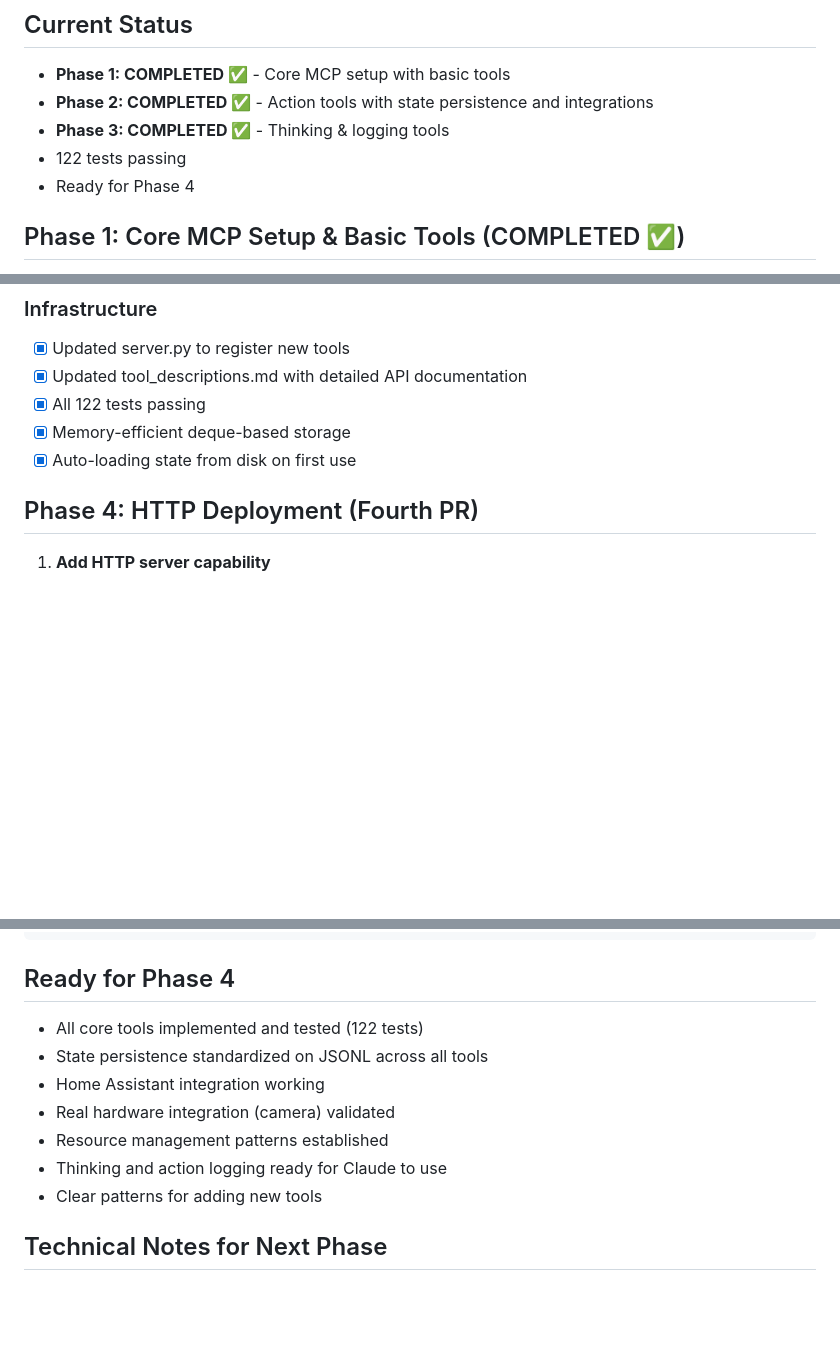
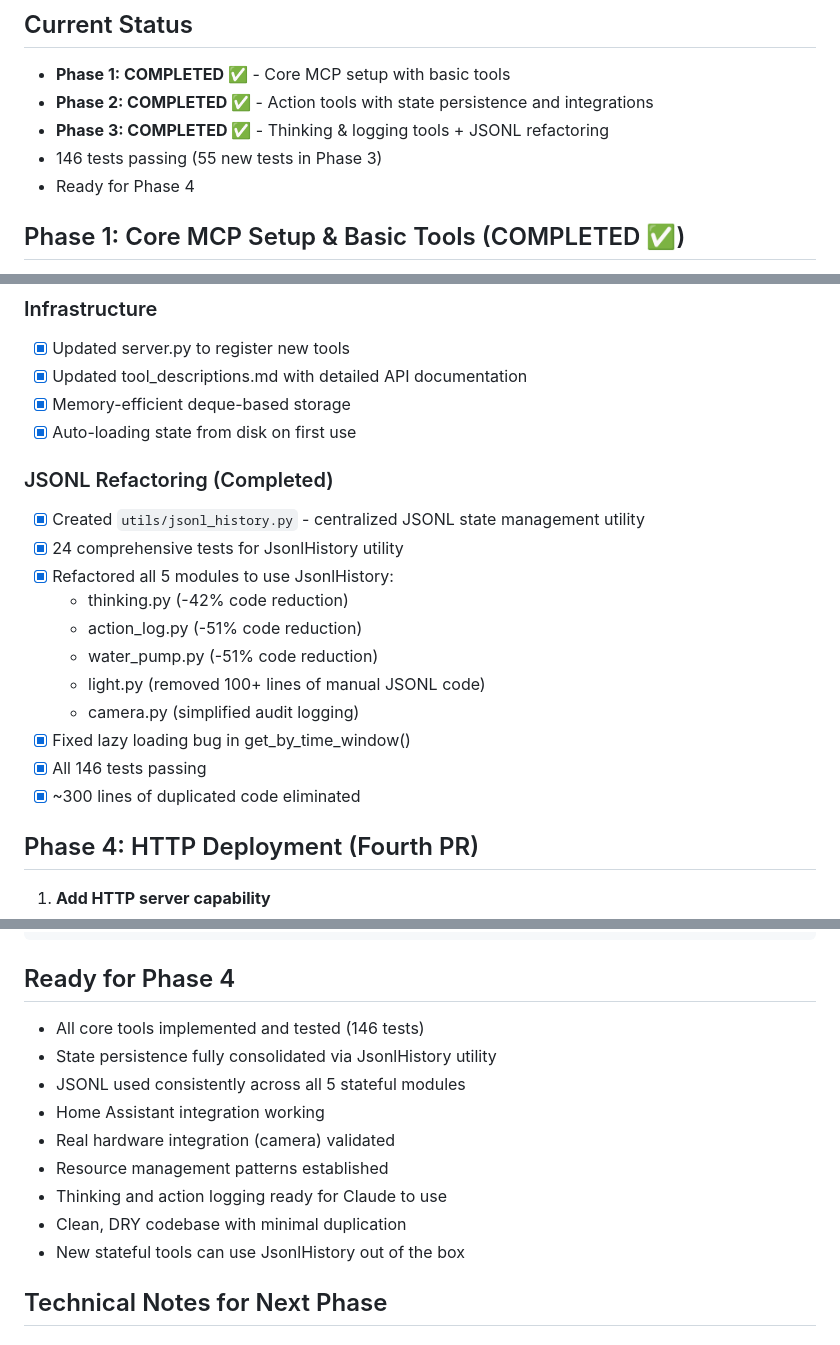
Before and after one commit to mnbf9rca/claude-code-the-gardener, a Markdown page: app/implementation_plan.md, 3 parts joined by grey strips. Drawn GitHub-style; blank space fills up the shorter version.

Commit message:
refactor: enhance JSONL management with centralized utility and code reduction across modules

```diff
--- a/app/implementation_plan.md
+++ b/app/implementation_plan.md
@@ -3,8 +3,8 @@
 ## Current Status
 - **Phase 1: COMPLETED ✅** - Core MCP setup with basic tools
 - **Phase 2: COMPLETED ✅** - Action tools with state persistence and integrations
-- **Phase 3: COMPLETED ✅** - Thinking & logging tools
-- 122 tests passing
+- **Phase 3: COMPLETED ✅** - Thinking & logging tools + JSONL refactoring
+- 146 tests passing (55 new tests in Phase 3)
 - Ready for Phase 4
 
 ## Phase 1: Core MCP Setup & Basic Tools (COMPLETED ✅)
@@ -67,9 +67,21 @@
 ### Infrastructure
 - [x] Updated server.py to register new tools
 - [x] Updated tool_descriptions.md with detailed API documentation
-- [x] All 122 tests passing
 - [x] Memory-efficient deque-based storage
 - [x] Auto-loading state from disk on first use
+
+### JSONL Refactoring (Completed)
+- [x] Created `utils/jsonl_history.py` - centralized JSONL state management utility
+- [x] 24 comprehensive tests for JsonlHistory utility
+- [x] Refactored all 5 modules to use JsonlHistory:
+   - thinking.py (-42% code reduction)
+   - action_log.py (-51% code reduction)
+   - water_pump.py (-51% code reduction)
+   - light.py (removed 100+ lines of manual JSONL code)
+   - camera.py (simplified audit logging)
+- [x] Fixed lazy loading bug in get_by_time_window()
+- [x] All 146 tests passing
+- [x] ~300 lines of duplicated code eliminated
 
 ## Phase 4: HTTP Deployment (Fourth PR)
 1. **Add HTTP server capability**
@@ -144,13 +159,15 @@ uv run python manual_debug.py
 
 ## Ready for Phase 4
 
-- All core tools implemented and tested (122 tests)
-- State persistence standardized on JSONL across all tools
+- All core tools implemented and tested (146 tests)
+- State persistence fully consolidated via JsonlHistory utility
+- JSONL used consistently across all 5 stateful modules
 - Home Assistant integration working
 - Real hardware integration (camera) validated
 - Resource management patterns established
 - Thinking and action logging ready for Claude to use
-- Clear patterns for adding new tools
+- Clean, DRY codebase with minimal duplication
+- New stateful tools can use JsonlHistory out of the box
 
 ## Technical Notes for Next Phase
 
```
Also changed, not shown: other parts of app/implementation_plan.md (+3 -0 lines).
